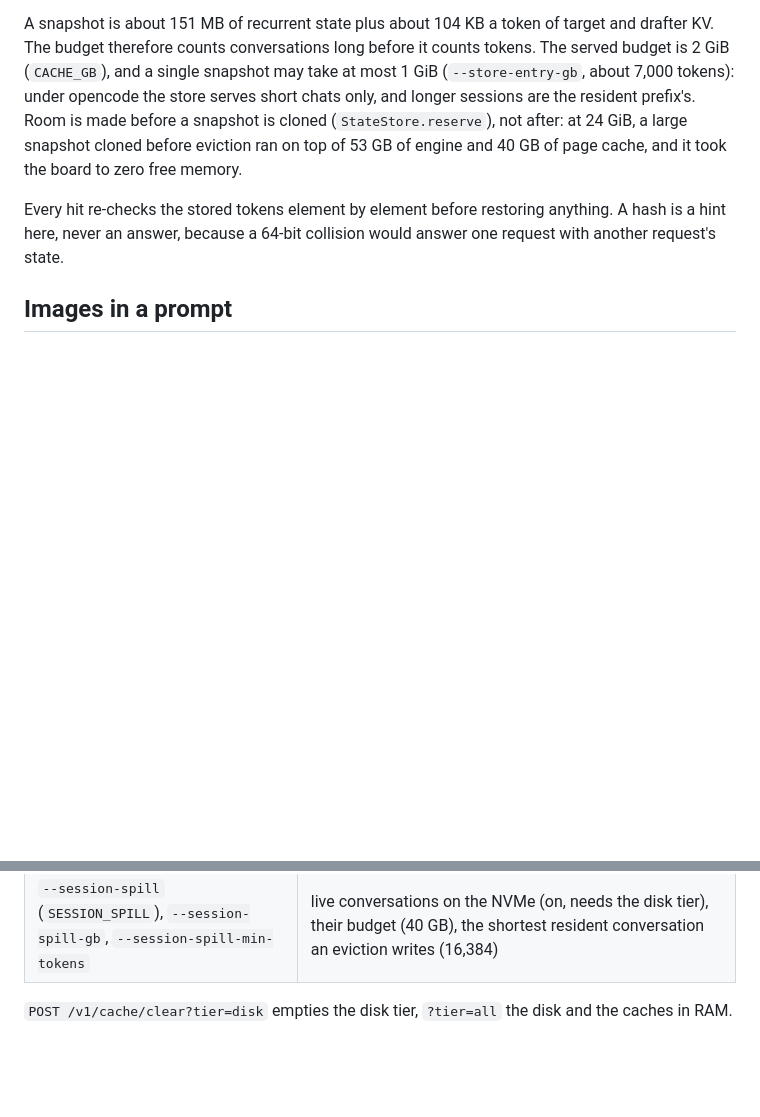
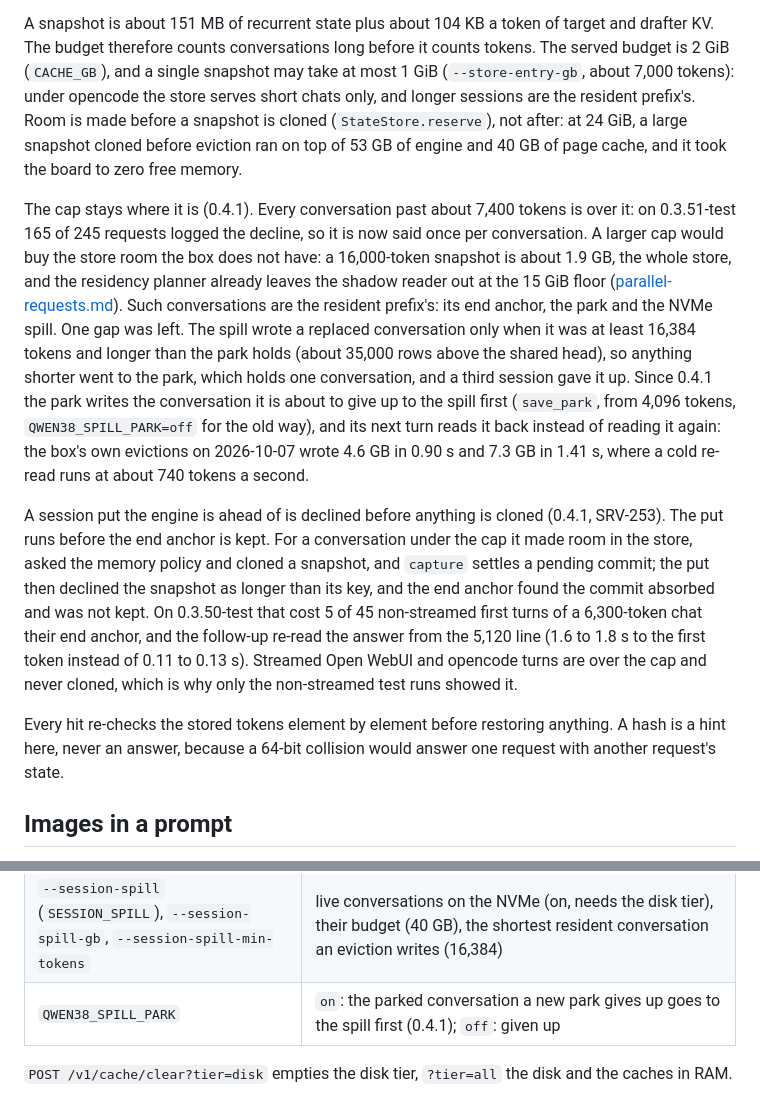
Before and after one commit to 0xBakeer/TandemLLM, a Markdown page: docs/caches.md, 2 parts joined by grey strips. Drawn GitHub-style; blank space fills up the shorter version.

```diff
--- a/docs/caches.md
+++ b/docs/caches.md
@@ -78,6 +78,10 @@ The prefix cache takes a snapshot at the longest `--prefix-chunk` boundary of a
 A generation usually stops part way through a verified block's accepted path (at the end token, a stop or its budget), so the engine has forwarded tokens the turn never committed and the session snapshot has no key. `--session-trim on` cuts the block's commit, which is still pending when the commit is folded into the next verify, back to the committed tokens before the snapshot. It is off by default because a session resume is held to the greedy gate, not to bit equality with a cold prefill. The log line of a declined put names the reason, and `declined_big` and `declined_short` count them.
 
 A snapshot is about 151 MB of recurrent state plus about 104 KB a token of target and drafter KV. The budget therefore counts conversations long before it counts tokens. The served budget is 2 GiB (`CACHE_GB`), and a single snapshot may take at most 1 GiB (`--store-entry-gb`, about 7,000 tokens): under opencode the store serves short chats only, and longer sessions are the resident prefix's. Room is made before a snapshot is cloned (`StateStore.reserve`), not after: at 24 GiB, a large snapshot cloned before eviction ran on top of 53 GB of engine and 40 GB of page cache, and it took the board to zero free memory.
+
+The cap stays where it is (0.4.1). Every conversation past about 7,400 tokens is over it: on 0.3.51-test 165 of 245 requests logged the decline, so it is now said once per conversation. A larger cap would buy the store room the box does not have: a 16,000-token snapshot is about 1.9 GB, the whole store, and the residency planner already leaves the shadow reader out at the 15 GiB floor ([parallel-requests.md](parallel-requests.md#beside-the-small-models)). Such conversations are the resident prefix's: its end anchor, the park and the NVMe spill. One gap was left. The spill wrote a replaced conversation only when it was at least 16,384 tokens and longer than the park holds (about 35,000 rows above the shared head), so anything shorter went to the park, which holds one conversation, and a third session gave it up. Since 0.4.1 the park writes the conversation it is about to give up to the spill first (`save_park`, from 4,096 tokens, `QWEN38_SPILL_PARK=off` for the old way), and its next turn reads it back instead of reading it again: the box's own evictions on 2026-10-07 wrote 4.6 GB in 0.90 s and 7.3 GB in 1.41 s, where a cold re-read runs at about 740 tokens a second.
+
+A session put the engine is ahead of is declined before anything is cloned (0.4.1, SRV-253). The put runs before the end anchor is kept. For a conversation under the cap it made room in the store, asked the memory policy and cloned a snapshot, and `capture` settles a pending commit; the put then declined the snapshot as longer than its key, and the end anchor found the commit absorbed and was not kept. On 0.3.50-test that cost 5 of 45 non-streamed first turns of a 6,300-token chat their end anchor, and the follow-up re-read the answer from the 5,120 line (1.6 to 1.8 s to the first token instead of 0.11 to 0.13 s). Streamed Open WebUI and opencode turns are over the cap and never cloned, which is why only the non-streamed test runs showed it.
 
 Every hit re-checks the stored tokens element by element before restoring anything. A hash is a hint here, never an answer, because a 64-bit collision would answer one request with another request's state.
 
@@ -207,5 +211,6 @@ In a hold on 2026-10-01 the engine held 67.25 GiB with every cache filled the wa
 | `--response-cache`, `--response-cache-mb`, `--response-cache-ttl` | the response cache |
 | `--disk-cache` (`QSE_DISK_CACHE`), `--disk-cache-min-tokens`, `--disk-cache-head-anchors` | the disk tier's directory (or off), the shortest prefix it writes, a session head's anchors; its budget, TTL, admission and on/off are `settings.memory.disk_cache` |
 | `--session-spill` (`SESSION_SPILL`), `--session-spill-gb`, `--session-spill-min-tokens` | live conversations on the NVMe (on, needs the disk tier), their budget (40 GB), the shortest resident conversation an eviction writes (16,384) |
+| `QWEN38_SPILL_PARK` | `on`: the parked conversation a new park gives up goes to the spill first (0.4.1); `off`: given up |
 
 `POST /v1/cache/clear?tier=disk` empties the disk tier, `?tier=all` the disk and the caches in RAM.
```
Also changed, not shown: docs/parallel-requests.md (+5 -1 lines).
